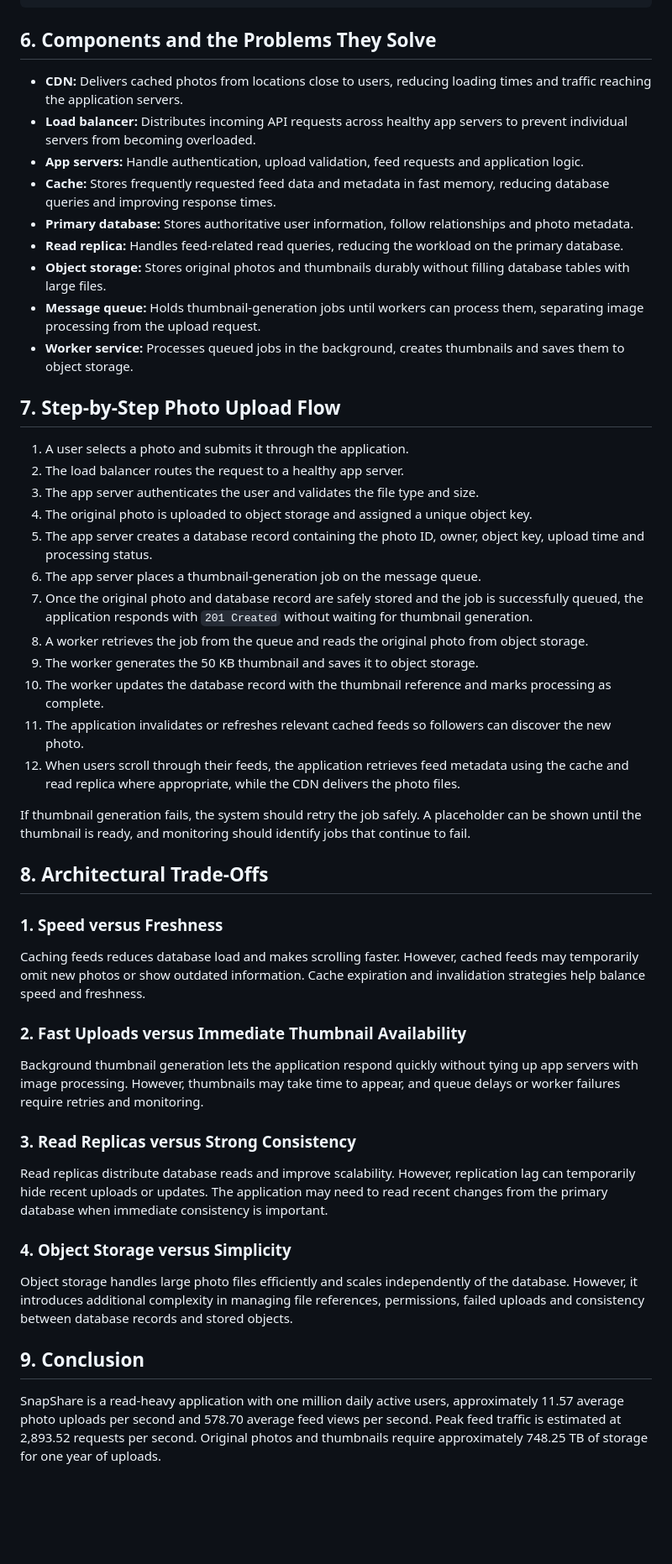
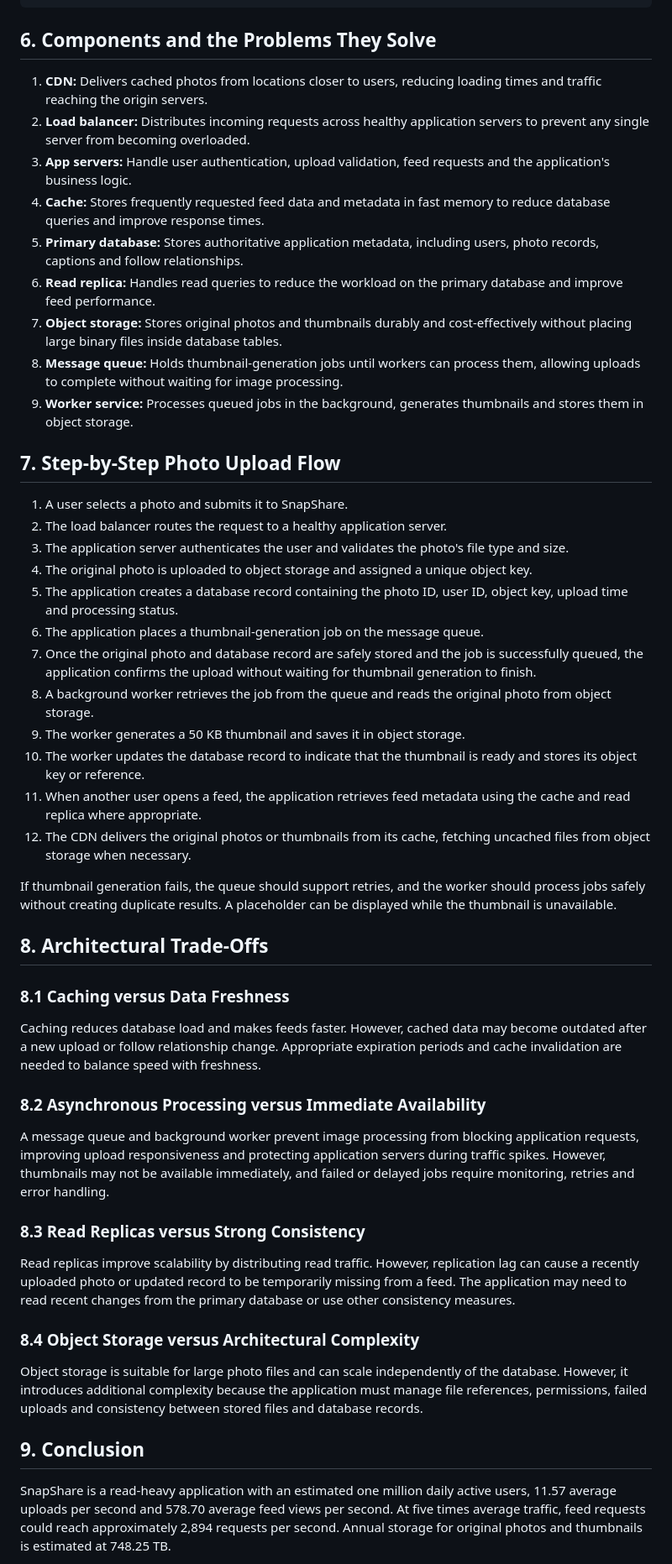
Before and after one commit to mercylyneongach-eng/web-foundation-days, a Markdown page: day7/photo-app-scaling.md, the part around one of its changes. Shown at 84% size. GitHub-like rendering; blank space fills up the shorter version.

```diff
--- a/day7/photo-app-scaling.md
+++ b/day7/photo-app-scaling.md
@@ -192,52 +193,52 @@ The database should store structured metadata such as the photo ID, owner, capti
 
 ## 6. Components and the Problems They Solve
 
-- **CDN:** Delivers cached photos from locations close to users, reducing loading times and traffic reaching the application servers.
-- **Load balancer:** Distributes incoming API requests across healthy app servers to prevent individual servers from becoming overloaded.
-- **App servers:** Handle authentication, upload validation, feed requests and application logic.
-- **Cache:** Stores frequently requested feed data and metadata in fast memory, reducing database queries and improving response times.
-- **Primary database:** Stores authoritative user information, follow relationships and photo metadata.
-- **Read replica:** Handles feed-related read queries, reducing the workload on the primary database.
-- **Object storage:** Stores original photos and thumbnails durably without filling database tables with large files.
-- **Message queue:** Holds thumbnail-generation jobs until workers can process them, separating image processing from the upload request.
-- **Worker service:** Processes queued jobs in the background, creates thumbnails and saves them to object storage.
+1. **CDN:** Delivers cached photos from locations closer to users, reducing loading times and traffic reaching the origin servers.
+2. **Load balancer:** Distributes incoming requests across healthy application servers to prevent any single server from becoming overloaded.
+3. **App servers:** Handle user authentication, upload validation, feed requests and the application's business logic.
+4. **Cache:** Stores frequently requested feed data and metadata in fast memory to reduce database queries and improve response times.
+5. **Primary database:** Stores authoritative application metadata, including users, photo records, captions and follow relationships.
+6. **Read replica:** Handles read queries to reduce the workload on the primary database and improve feed performance.
+7. **Object storage:** Stores original photos and thumbnails durably and cost-effectively without placing large binary files inside database tables.
+8. **Message queue:** Holds thumbnail-generation jobs until workers can process them, allowing uploads to complete without waiting for image processing.
+9. **Worker service:** Processes queued jobs in the background, generates thumbnails and stores them in object storage.
 
 ## 7. Step-by-Step Photo Upload Flow
 
-1. A user selects a photo and submits it through the application.
-2. The load balancer routes the request to a healthy app server.
-3. The app server authenticates the user and validates the file type and size.
+1. A user selects a photo and submits it to SnapShare.
+2. The load balancer routes the request to a healthy application server.
+3. The application server authenticates the user and validates the photo's file type and size.
 4. The original photo is uploaded to object storage and assigned a unique object key.
-5. The app server creates a database record containing the photo ID, owner, object key, upload time and processing status.
-6. The app server places a thumbnail-generation job on the message queue.
-7. Once the original photo and database record are safely stored and the job is successfully queued, the application responds with `201 Created` without waiting for thumbnail generation.
-8. A worker retrieves the job from the queue and reads the original photo from object storage.
-9. The worker generates the 50 KB thumbnail and saves it to object storage.
-10. The worker updates the database record with the thumbnail reference and marks processing as complete.
-11. The application invalidates or refreshes relevant cached feeds so followers can discover the new photo.
-12. When users scroll through their feeds, the application retrieves feed metadata using the cache and read replica where appropriate, while the CDN delivers the photo files.
+5. The application creates a database record containing the photo ID, user ID, object key, upload time and processing status.
+6. The application places a thumbnail-generation job on the message queue.
+7. Once the original photo and database record are safely stored and the job is successfully queued, the application confirms the upload without waiting for thumbnail generation to finish.
+8. A background worker retrieves the job from the queue and reads the original photo from object storage.
+9. The worker generates a 50 KB thumbnail and saves it in object storage.
+10. The worker updates the database record to indicate that the thumbnail is ready and stores its object key or reference.
+11. When another user opens a feed, the application retrieves feed metadata using the cache and read replica where appropriate.
+12. The CDN delivers the original photos or thumbnails from its cache, fetching uncached files from object storage when necessary.
 
-If thumbnail generation fails, the system should retry the job safely. A placeholder can be shown until the thumbnail is ready, and monitoring should identify jobs that continue to fail.
+If thumbnail generation fails, the queue should support retries, and the worker should process jobs safely without creating duplicate results. A placeholder can be displayed while the thumbnail is unavailable.
 
 ## 8. Architectural Trade-Offs
 
-### 1. Speed versus Freshness
+### 8.1 Caching versus Data Freshness
 
-Caching feeds reduces database load and makes scrolling faster. However, cached feeds may temporarily omit new photos or show outdated information. Cache expiration and invalidation strategies help balance speed and freshness.
+Caching reduces database load and makes feeds faster. However, cached data may become outdated after a new upload or follow relationship change. Appropriate expiration periods and cache invalidation are needed to balance speed with freshness.
 
-### 2. Fast Uploads versus Immediate Thumbnail Availability
+### 8.2 Asynchronous Processing versus Immediate Availability
 
-Background thumbnail generation lets the application respond quickly without tying up app servers with image processing. However, thumbnails may take time to appear, and queue delays or worker failures require retries and monitoring.
+A message queue and background worker prevent image processing from blocking application requests, improving upload responsiveness and protecting application servers during traffic spikes. However, thumbnails may not be available immediately, and failed or delayed jobs require monitoring, retries and error handling.
 
-### 3. Read Replicas versus Strong Consistency
+### 8.3 Read Replicas versus Strong Consistency
 
-Read replicas distribute database reads and improve scalability. However, replication lag can temporarily hide recent uploads or updates. The application may need to read recent changes from the primary database when immediate consistency is important.
+Read replicas improve scalability by distributing read traffic. However, replication lag can cause a recently uploaded photo or updated record to be temporarily missing from a feed. The application may need to read recent changes from the primary database or use other consistency measures.
 
-### 4. Object Storage versus Simplicity
+### 8.4 Object Storage versus Architectural Complexity
 
-Object storage handles large photo files efficiently and scales independently of the database. However, it introduces additional complexity in managing file references, permissions, failed uploads and consistency between database records and stored objects.
+Object storage is suitable for large photo files and can scale independently of the database. However, it introduces additional complexity because the application must manage file references, permissions, failed uploads and consistency between stored files and database records.
 
 ## 9. Conclusion
 
-SnapShare is a read-heavy application with one million daily active users, approximately 11.57 average photo uploads per second and 578.70 average feed views per second. Peak feed traffic is estimated at 2,893.52 requests per second. Original photos and thumbnails require approximately 748.25 TB of storage for one year of uploads.
+SnapShare is a read-heavy application with an estimated one million daily active users, 11.57 average uploads per second and 578.70 average feed views per second. At five times average traffic, feed requests could reach approximately 2,894 requests per second. Annual storage for original photos and thumbnails is estimated at 748.25 TB.
 
```
Also changed, not shown: other parts of day7/photo-app-scaling.md (+69 -68 lines).
